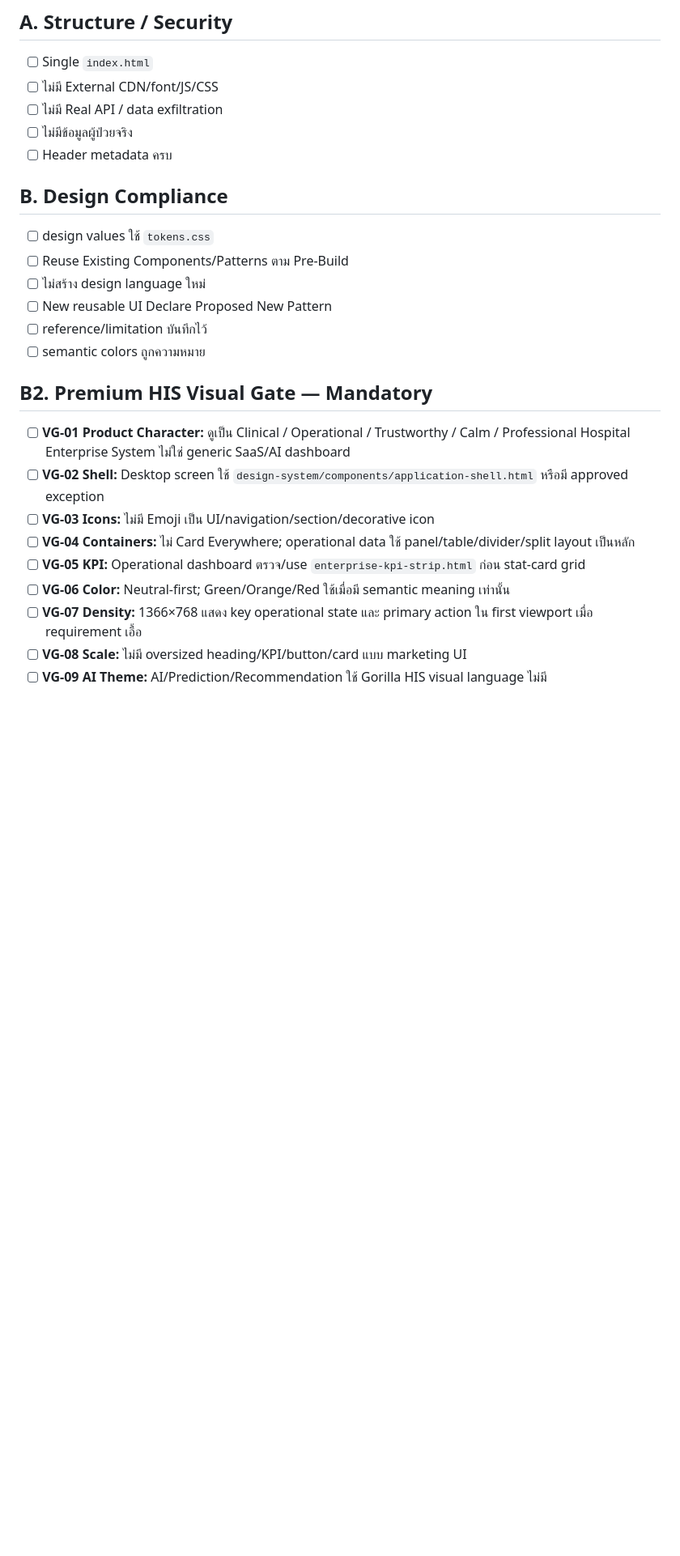
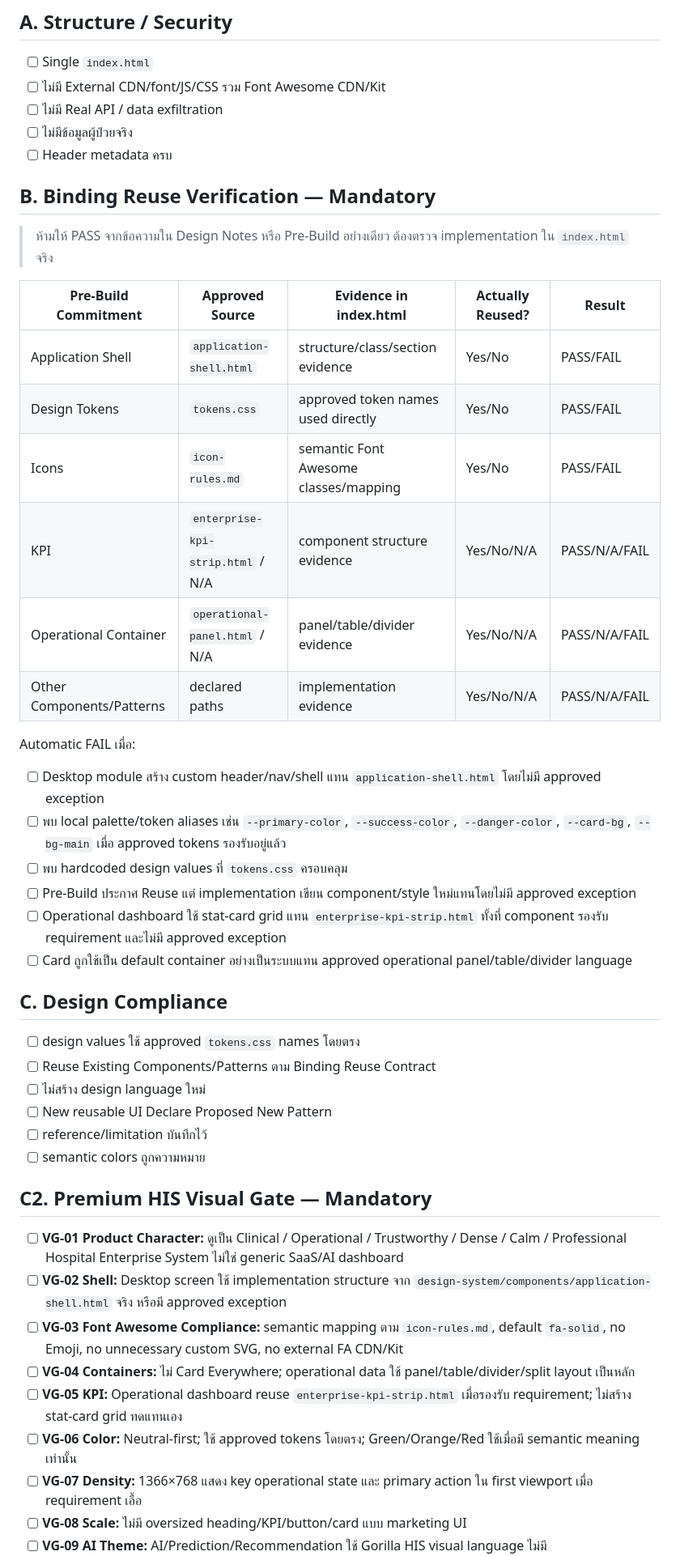
Before and after one commit to santib521/gorilla-his-ui-system, a Markdown page: factory-gate/post-build-checklist.md, the part around one of its changes. Shown at 81% size. GitHub-like rendering; blank space fills up the shorter version.

Commit message:
Add implementation reuse verification to post-build gate

```diff
--- a/factory-gate/post-build-checklist.md
+++ b/factory-gate/post-build-checklist.md
@@ -4,26 +4,47 @@
 
 ## A. Structure / Security
 - [ ] Single `index.html`
-- [ ] ไม่มี External CDN/font/JS/CSS
+- [ ] ไม่มี External CDN/font/JS/CSS รวม Font Awesome CDN/Kit
 - [ ] ไม่มี Real API / data exfiltration
 - [ ] ไม่มีข้อมูลผู้ป่วยจริง
 - [ ] Header metadata ครบ
 
-## B. Design Compliance
-- [ ] design values ใช้ `tokens.css`
-- [ ] Reuse Existing Components/Patterns ตาม Pre-Build
+## B. Binding Reuse Verification — Mandatory
+
+> ห้ามให้ PASS จากข้อความใน Design Notes หรือ Pre-Build อย่างเดียว ต้องตรวจ implementation ใน `index.html` จริง
+
+| Pre-Build Commitment | Approved Source | Evidence in index.html | Actually Reused? | Result |
+|---|---|---|---|---|
+| Application Shell | `application-shell.html` | structure/class/section evidence | Yes/No | PASS/FAIL |
+| Design Tokens | `tokens.css` | approved token names used directly | Yes/No | PASS/FAIL |
+| Icons | `icon-rules.md` | semantic Font Awesome classes/mapping | Yes/No | PASS/FAIL |
+| KPI | `enterprise-kpi-strip.html` / N/A | component structure evidence | Yes/No/N/A | PASS/N/A/FAIL |
+| Operational Container | `operational-panel.html` / N/A | panel/table/divider evidence | Yes/No/N/A | PASS/N/A/FAIL |
+| Other Components/Patterns | declared paths | implementation evidence | Yes/No/N/A | PASS/N/A/FAIL |
+
+Automatic FAIL เมื่อ:
+- [ ] Desktop module สร้าง custom header/nav/shell แทน `application-shell.html` โดยไม่มี approved exception
+- [ ] พบ local palette/token aliases เช่น `--primary-color`, `--success-color`, `--danger-color`, `--card-bg`, `--bg-main` เมื่อ approved tokens รองรับอยู่แล้ว
+- [ ] พบ hardcoded design values ที่ `tokens.css` ครอบคลุม
+- [ ] Pre-Build ประกาศ Reuse แต่ implementation เขียน component/style ใหม่แทนโดยไม่มี approved exception
+- [ ] Operational dashboard ใช้ stat-card grid แทน `enterprise-kpi-strip.html` ทั้งที่ component รองรับ requirement และไม่มี approved exception
+- [ ] Card ถูกใช้เป็น default container อย่างเป็นระบบแทน approved operational panel/table/divider language
+
+## C. Design Compliance
+- [ ] design values ใช้ approved `tokens.css` names โดยตรง
+- [ ] Reuse Existing Components/Patterns ตาม Binding Reuse Contract
 - [ ] ไม่สร้าง design language ใหม่
 - [ ] New reusable UI Declare Proposed New Pattern
 - [ ] reference/limitation บันทึกไว้
 - [ ] semantic colors ถูกความหมาย
 
-## B2. Premium HIS Visual Gate — Mandatory
-- [ ] **VG-01 Product Character:** ดูเป็น Clinical / Operational / Trustworthy / Calm / Professional Hospital Enterprise System ไม่ใช่ generic SaaS/AI dashboard
-- [ ] **VG-02 Shell:** Desktop screen ใช้ `design-system/components/application-shell.html` หรือมี approved exception
-- [ ] **VG-03 Icons:** ไม่มี Emoji เป็น UI/navigation/section/decorative icon
+## C2. Premium HIS Visual Gate — Mandatory
+- [ ] **VG-01 Product Character:** ดูเป็น Clinical / Operational / Trustworthy / Dense / Calm / Professional Hospital Enterprise System ไม่ใช่ generic SaaS/AI dashboard
+- [ ] **VG-02 Shell:** Desktop screen ใช้ implementation structure จาก `design-system/components/application-shell.html` จริง หรือมี approved exception
+- [ ] **VG-03 Font Awesome Compliance:** semantic mapping ตาม `icon-rules.md`, default `fa-solid`, no Emoji, no unnecessary custom SVG, no external FA CDN/Kit
 - [ ] **VG-04 Containers:** ไม่ Card Everywhere; operational data ใช้ panel/table/divider/split layout เป็นหลัก
-- [ ] **VG-05 KPI:** Operational dashboard ตรวจ/use `enterprise-kpi-strip.html` ก่อน stat-card grid
-- [ ] **VG-06 Color:** Neutral-first; Green/Orange/Red ใช้เมื่อมี semantic meaning เท่านั้น
+- [ ] **VG-05 KPI:** Operational dashboard reuse `enterprise-kpi-strip.html` เมื่อรองรับ requirement; ไม่สร้าง stat-card grid ทดแทนเอง
+- [ ] **VG-06 Color:** Neutral-first; ใช้ approved tokens โดยตรง; Green/Orange/Red ใช้เมื่อมี semantic meaning เท่านั้น
 - [ ] **VG-07 Density:** 1366×768 แสดง key operational state และ primary action ใน first viewport เมื่อ requirement เอื้อ
 - [ ] **VG-08 Scale:** ไม่มี oversized heading/KPI/button/card แบบ marketing UI
 - [ ] **VG-09 AI Theme:** AI/Prediction/Recommendation ใช้ Gorilla HIS visual language ไม่มี futuristic/marketing theme
```
Also changed, not shown: other parts of factory-gate/post-build-checklist.md (+8 -6 lines).
